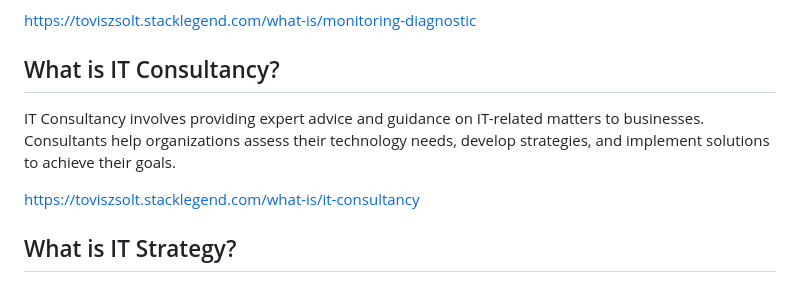
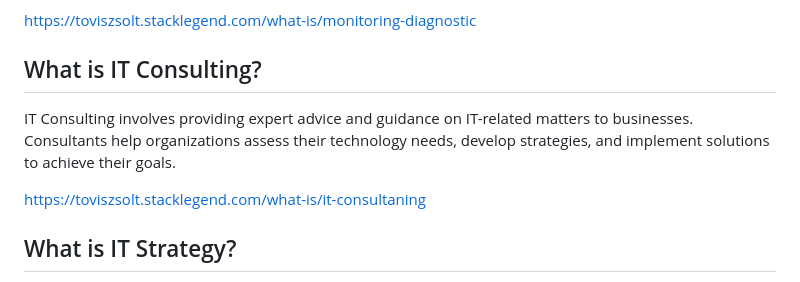
Before and after one commit to toviszsolt/toviszsolt.github.io, a Markdown page: README.md, the part around the change. Rendered like a GitHub page.

```diff
--- a/README.md
+++ b/README.md
@@ -436,12 +436,12 @@ identify and resolve issues before they impact operations.
 
 https://toviszsolt.stacklegend.com/what-is/monitoring-diagnostic
 
-## What is IT Consultancy?
+## What is IT Consulting?
 
-IT Consultancy involves providing expert advice and guidance on IT-related matters to businesses. Consultants help
+IT Consulting involves providing expert advice and guidance on IT-related matters to businesses. Consultants help
 organizations assess their technology needs, develop strategies, and implement solutions to achieve their goals.
 
-https://toviszsolt.stacklegend.com/what-is/it-consultancy
+https://toviszsolt.stacklegend.com/what-is/it-consultaning
 
 ## What is IT Strategy?
 
```
